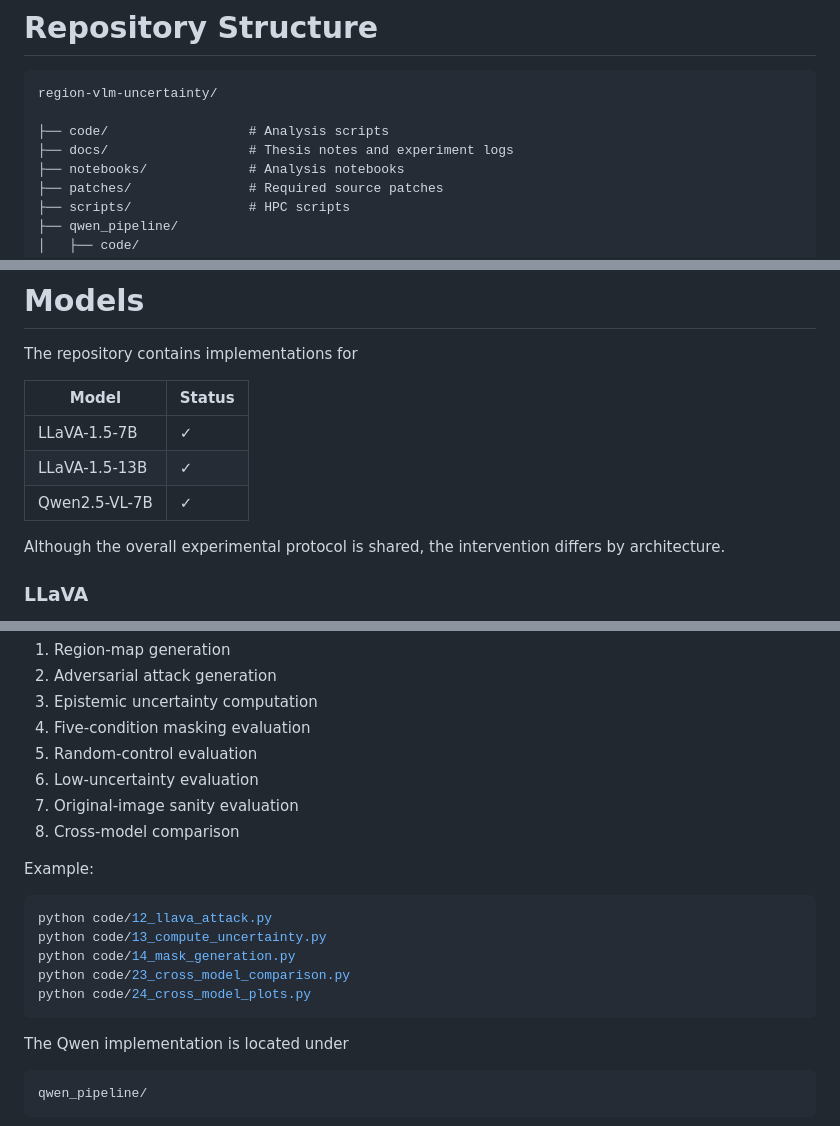
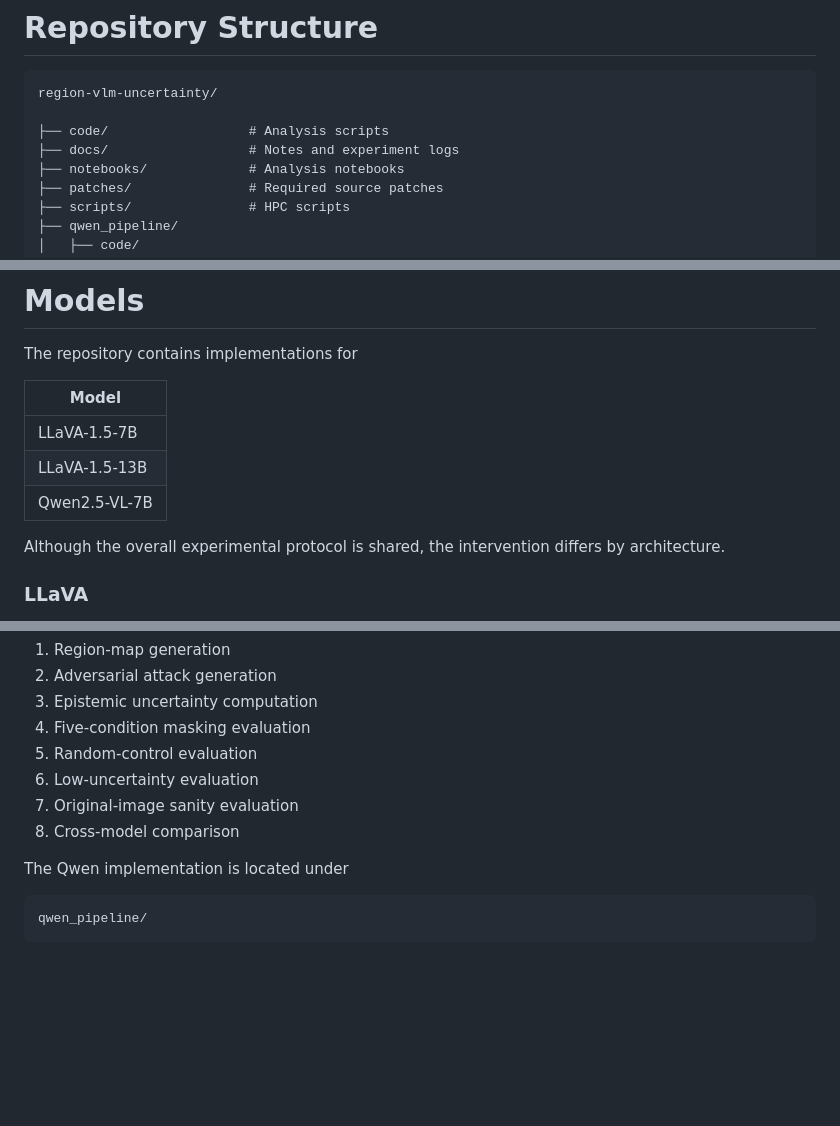
Before and after one commit to PayalThangamma/region-vlm-uncertainty, a Markdown page: README.md, 3 parts joined by grey strips. Drawn GitHub-style; blank space fills up the shorter version.

````diff
--- a/README.md
+++ b/README.md
@@ -35,7 +35,7 @@ using the ROHE benchmark.
 region-vlm-uncertainty/
 
 ├── code/                  # Analysis scripts
-├── docs/                  # Thesis notes and experiment logs
+├── docs/                  # Notes and experiment logs
 ├── notebooks/             # Analysis notebooks
 ├── patches/               # Required source patches
 ├── scripts/               # HPC scripts
@@ -110,11 +110,11 @@ Cross-Model Comparison
 
 The repository contains implementations for
 
-| Model | Status |
-|--------|--------|
-| LLaVA-1.5-7B | ✓ |
-| LLaVA-1.5-13B | ✓ |
-| Qwen2.5-VL-7B | ✓ |
+| Model |
+|--------|
+| LLaVA-1.5-7B |
+| LLaVA-1.5-13B |
+| Qwen2.5-VL-7B |
 
 Although the overall experimental protocol is shared, the intervention differs by architecture.
 
@@ -189,15 +189,6 @@ The complete pipeline consists of:
 7. Original-image sanity evaluation
 8. Cross-model comparison
 
-Example:
-
-```bash
-python code/12_llava_attack.py
-python code/13_compute_uncertainty.py
-python code/14_mask_generation.py
-python code/23_cross_model_comparison.py
-python code/24_cross_model_plots.py
-```
 
 The Qwen implementation is located under
 
````
